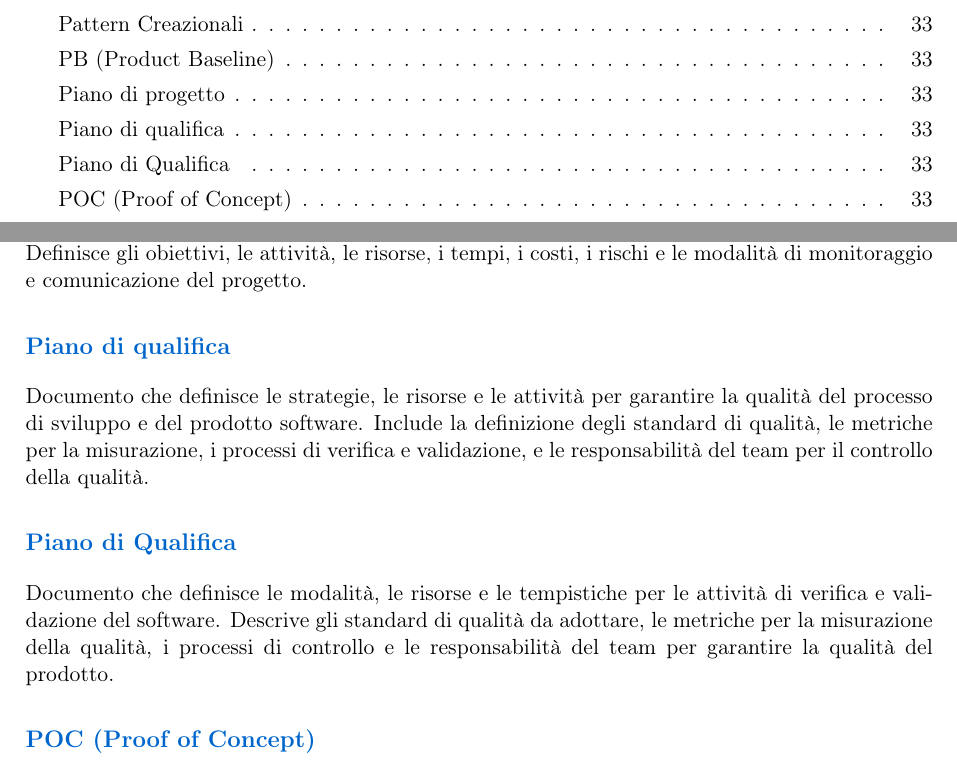
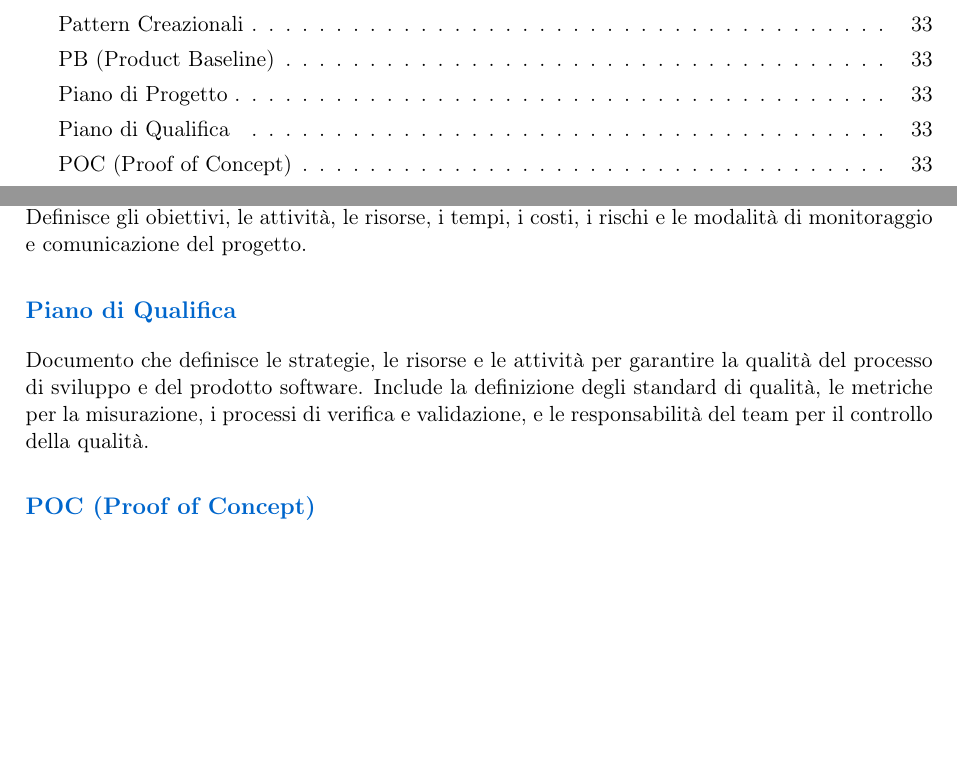
Before and after one commit to BugBustersUnipd/DocumentazioneSWE, a LaTeX document (RTB/GLOSSARIO/Glossario.tex): two parts of pages 6 and 33 of 48 before the commit and two parts of pages 6 and 33 of 47 after it, joined at a grey line, cut so that both start at the same text, the shorter picture padded with empty space. Compiled offline with pdfLaTeX.

Commit message:
Rimosso un duplicato
Rimosso un duplicato

```diff
--- a/RTB/GLOSSARIO/Glossario.tex
+++ b/RTB/GLOSSARIO/Glossario.tex
@@ -571,10 +571,7 @@ Baseline che definisce lo stato del prodotto software in un determinato momento,
 Documento di pianificazione che descrive come il progetto sarà condotto, gestito e controllato. Definisce gli obiettivi, le attività, le risorse, i tempi, i costi, i rischi e le modalità di monitoraggio e comunicazione del progetto.
 
-\subsection{Piano di qualifica}
+\subsection{Piano di Qualifica}
 Documento che definisce le strategie, le risorse e le attività per garantire la qualità del processo di sviluppo e del prodotto software. Include la definizione degli standard di qualità, le metriche per la misurazione, i processi di verifica e validazione, e le responsabilità del team per il controllo della qualità.
-
-\subsection{Piano di Qualifica}
-Documento che definisce le modalità, le risorse e le tempistiche per le attività di verifica e validazione del software. Descrive gli standard di qualità da adottare, le metriche per la misurazione della qualità, i processi di controllo e le responsabilità del team per garantire la qualità del prodotto.
 
 \subsection{POC (Proof of Concept)}
 Realizzazione preliminare e limitata di un'idea o di un concetto, finalizzata a verificarne la fattibilità tecnica, l'adeguatezza rispetto ai requisiti o la validità di un'architettura proposta. Un POC viene solitamente sviluppato con risorse minime per valutare rapidamente se un'approccio o una tecnologia siano promettenti prima di impegnare risorse significative in uno sviluppo completo.
```
Also changed, not shown: RTB/GLOSSARIO/Glossario.pdf, RTB/GLOSSARIO/Glossario.tex (2 more changed lines).
